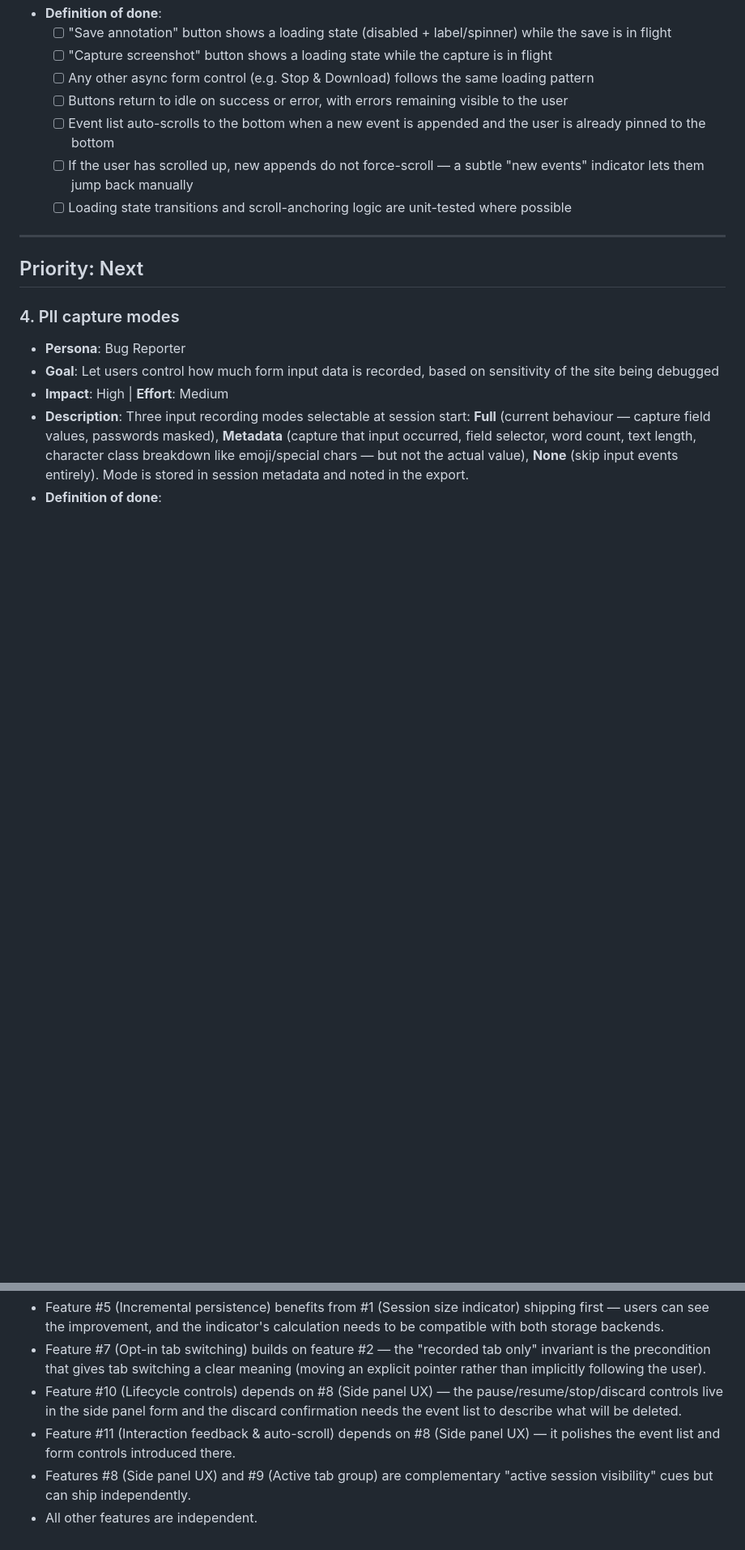
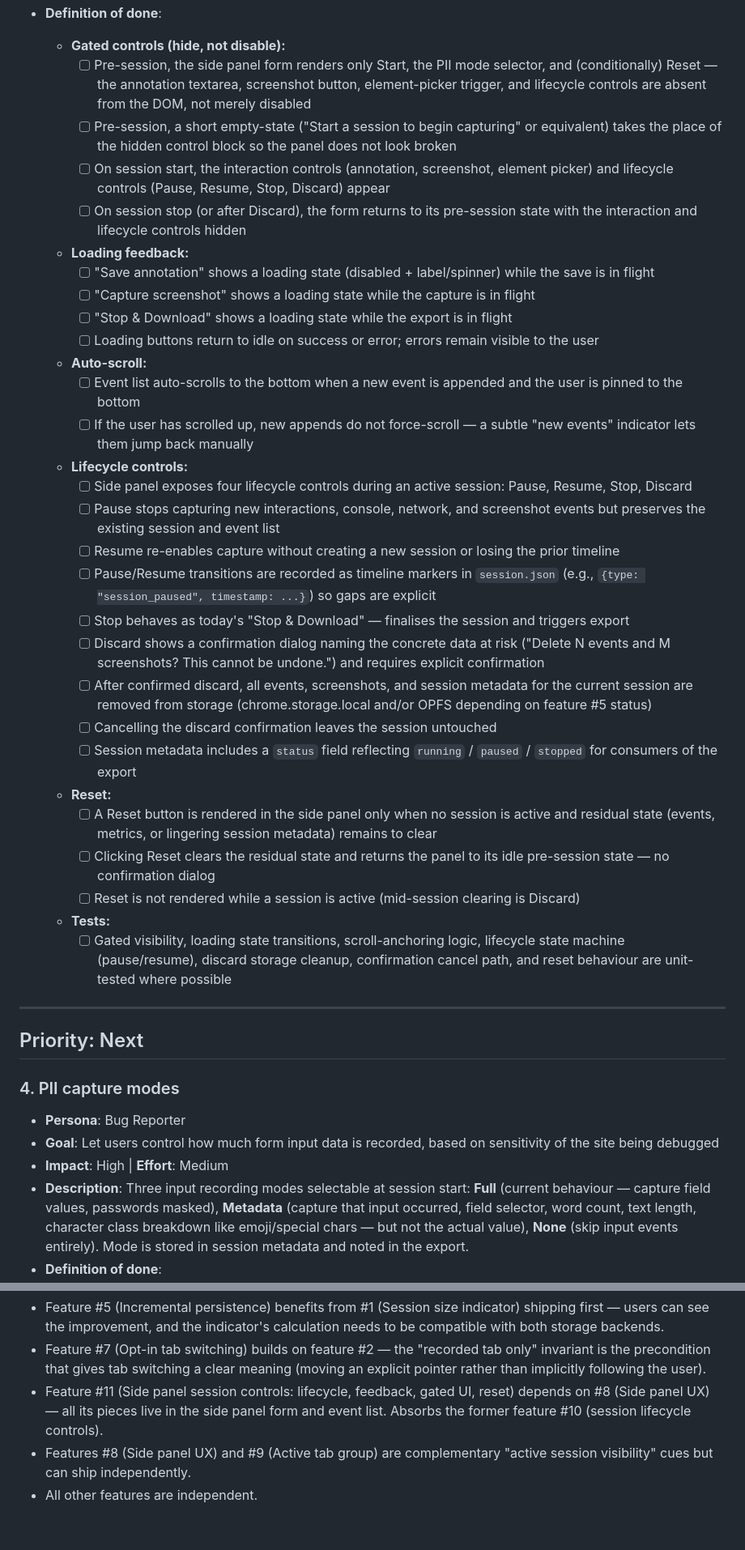
Before and after one commit to thehogfather/deskcheck, a Markdown page: docs/roadmap.md, 2 parts joined by grey strips. Shown at 81% size. Rendered like a GitHub page; blank space fills up the shorter version.

```diff
--- a/docs/roadmap.md
+++ b/docs/roadmap.md
@@ -66,11 +76,33 @@ status: draft
 - **Definition of done**:
-  - [ ] "Save annotation" button shows a loading state (disabled + label/spinner) while the save is in flight
-  - [ ] "Capture screenshot" button shows a loading state while the capture is in flight
-  - [ ] Any other async form control (e.g. Stop & Download) follows the same loading pattern
-  - [ ] Buttons return to idle on success or error, with errors remaining visible to the user
-  - [ ] Event list auto-scrolls to the bottom when a new event is appended and the user is already pinned to the bottom
-  - [ ] If the user has scrolled up, new appends do not force-scroll — a subtle "new events" indicator lets them jump back manually
-  - [ ] Loading state transitions and scroll-anchoring logic are unit-tested where possible
+  - **Gated controls (hide, not disable):**
+    - [ ] Pre-session, the side panel form renders only Start, the PII mode selector, and (conditionally) Reset — the annotation textarea, screenshot button, element-picker trigger, and lifecycle controls are absent from the DOM, not merely disabled
+    - [ ] Pre-session, a short empty-state ("Start a session to begin capturing" or equivalent) takes the place of the hidden control block so the panel does not look broken
+    - [ ] On session start, the interaction controls (annotation, screenshot, element picker) and lifecycle controls (Pause, Resume, Stop, Discard) appear
+    - [ ] On session stop (or after Discard), the form returns to its pre-session state with the interaction and lifecycle controls hidden
+  - **Loading feedback:**
+    - [ ] "Save annotation" shows a loading state (disabled + label/spinner) while the save is in flight
+    - [ ] "Capture screenshot" shows a loading state while the capture is in flight
+    - [ ] "Stop & Download" shows a loading state while the export is in flight
+    - [ ] Loading buttons return to idle on success or error; errors remain visible to the user
+  - **Auto-scroll:**
+    - [ ] Event list auto-scrolls to the bottom when a new event is appended and the user is pinned to the bottom
+    - [ ] If the user has scrolled up, new appends do not force-scroll — a subtle "new events" indicator lets them jump back manually
+  - **Lifecycle controls:**
+    - [ ] Side panel exposes four lifecycle controls during an active session: Pause, Resume, Stop, Discard
+    - [ ] Pause stops capturing new interactions, console, network, and screenshot events but preserves the existing session and event list
+    - [ ] Resume re-enables capture without creating a new session or losing the prior timeline
+    - [ ] Pause/Resume transitions are recorded as timeline markers in `session.json` (e.g., `{type: "session_paused", timestamp: ...}`) so gaps are explicit
+    - [ ] Stop behaves as today's "Stop & Download" — finalises the session and triggers export
+    - [ ] Discard shows a confirmation dialog naming the concrete data at risk ("Delete N events and M screenshots? This cannot be undone.") and requires explicit confirmation
+    - [ ] After confirmed discard, all events, screenshots, and session metadata for the current session are removed from storage (chrome.storage.local and/or OPFS depending on feature #5 status)
+    - [ ] Cancelling the discard confirmation leaves the session untouched
+    - [ ] Session metadata includes a `status` field reflecting `running` / `paused` / `stopped` for consumers of the export
+  - **Reset:**
+    - [ ] A Reset button is rendered in the side panel only when no session is active and residual state (events, metrics, or lingering session metadata) remains to clear
+    - [ ] Clicking Reset clears the residual state and returns the panel to its idle pre-session state — no confirmation dialog
+    - [ ] Reset is not rendered while a session is active (mid-session clearing is Discard)
+  - **Tests:**
+    - [ ] Gated visibility, loading state transitions, scroll-anchoring logic, lifecycle state machine (pause/resume), discard storage cleanup, confirmation cancel path, and reset behaviour are unit-tested where possible
 
 ---
 
@@ -227,7 +242,6 @@ graph LR
 
 - Feature #5 (Incremental persistence) benefits from #1 (Session size indicator) shipping first — users can see the improvement, and the indicator's calculation needs to be compatible with both storage backends.
 - Feature #7 (Opt-in tab switching) builds on feature #2 — the "recorded tab only" invariant is the precondition that gives tab switching a clear meaning (moving an explicit pointer rather than implicitly following the user).
-- Feature #10 (Lifecycle controls) depends on #8 (Side panel UX) — the pause/resume/stop/discard controls live in the side panel form and the discard confirmation needs the event list to describe what will be deleted.
-- Feature #11 (Interaction feedback & auto-scroll) depends on #8 (Side panel UX) — it polishes the event list and form controls introduced there.
+- Feature #11 (Side panel session controls: lifecycle, feedback, gated UI, reset) depends on #8 (Side panel UX) — all its pieces live in the side panel form and event list. Absorbs the former feature #10 (session lifecycle controls).
 - Features #8 (Side panel UX) and #9 (Active tab group) are complementary "active session visibility" cues but can ship independently.
 - All other features are independent.
```
Also changed, not shown: other parts of docs/roadmap.md (+18 -25 lines).
